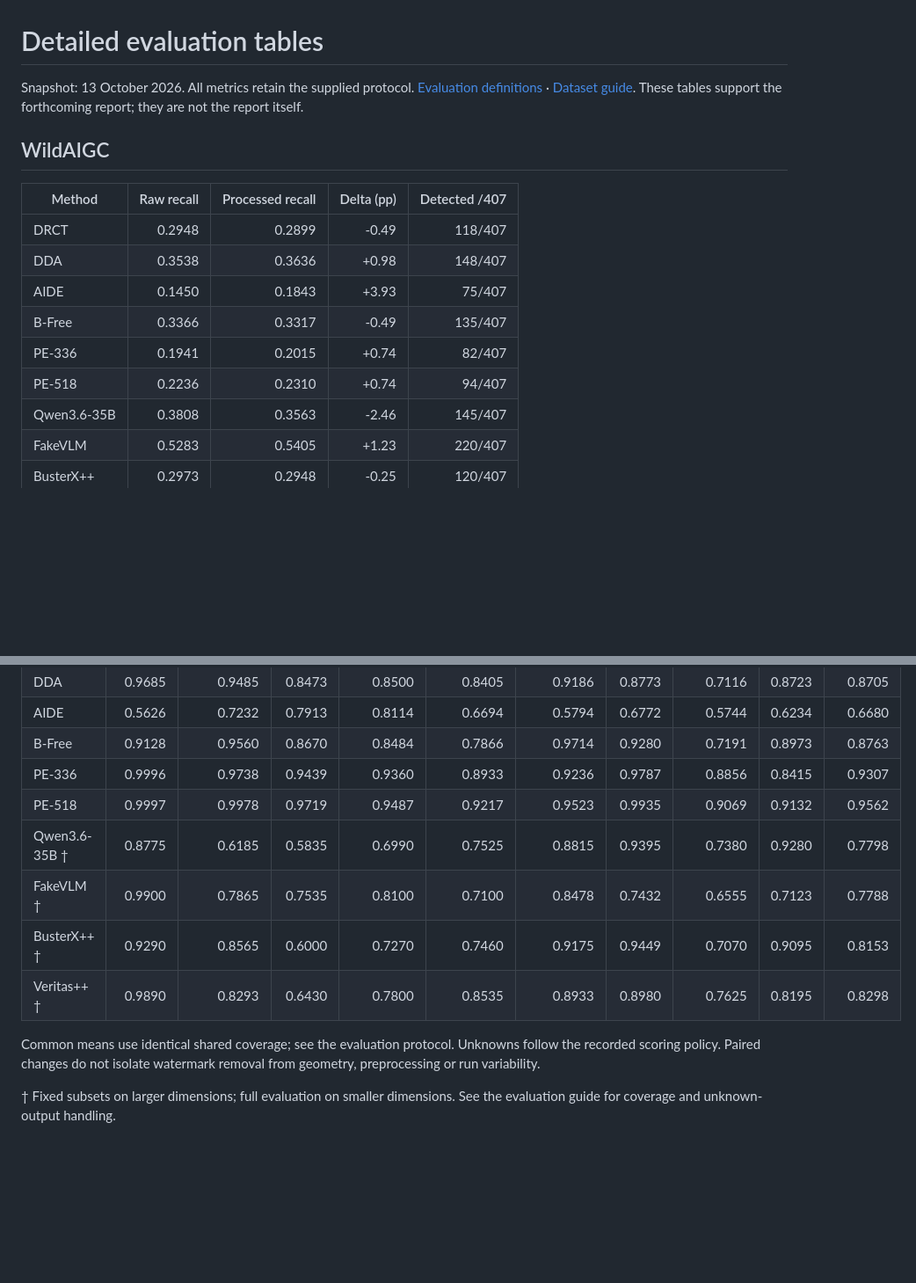
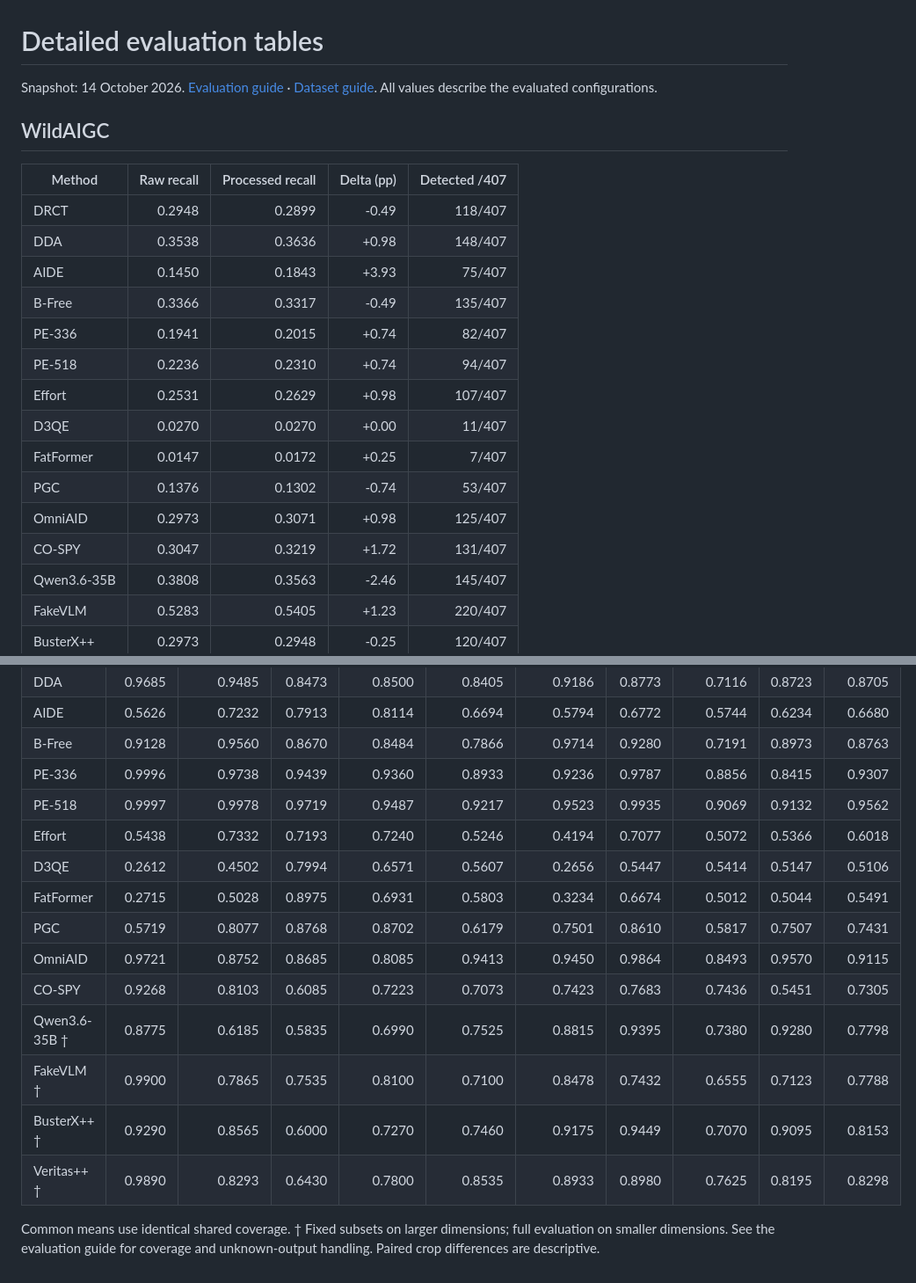
Before and after one commit to YuZijian/WildAIGC-Bench, a Markdown page: docs/detailed-results.md, 2 parts joined by grey strips. Shown at 88% size. GitHub-like rendering; blank space fills up the shorter version.

Commit message:
Add six classification detectors and refresh benchmark tables and comparison charts

```diff
--- a/docs/detailed-results.md
+++ b/docs/detailed-results.md
@@ -1,7 +1,6 @@
 # Detailed evaluation tables
 
-Snapshot: 13 October 2026. All metrics retain the supplied protocol. [Evaluation definitions](evaluation.md) · [Dataset guide](dataset.md). These tables support the forthcoming report; they are not the report itself.
-
+Snapshot: 14 October 2026. [Evaluation guide](evaluation.md) · [Dataset guide](dataset.md). All values describe the evaluated configurations.
 
 ## WildAIGC
 
@@ -13,6 +12,12 @@ Snapshot: 13 October 2026. All metrics retain the supplied protocol. [Evaluation
 |B-Free|0.3366|0.3317|-0.49|135/407|
 |PE-336|0.1941|0.2015|+0.74|82/407|
 |PE-518|0.2236|0.2310|+0.74|94/407|
+|Effort|0.2531|0.2629|+0.98|107/407|
+|D3QE|0.0270|0.0270|+0.00|11/407|
+|FatFormer|0.0147|0.0172|+0.25|7/407|
+|PGC|0.1376|0.1302|-0.74|53/407|
+|OmniAID|0.2973|0.3071|+0.98|125/407|
+|CO-SPY|0.3047|0.3219|+1.72|131/407|
 |Qwen3.6-35B|0.3808|0.3563|-2.46|145/407|
 |FakeVLM|0.5283|0.5405|+1.23|220/407|
 |BusterX++|0.2973|0.2948|-0.25|120/407|
@@ -73,11 +96,15 @@ Snapshot: 13 October 2026. All metrics retain the supplied protocol. [Evaluation
 |B-Free|0.9128|0.9560|0.8670|0.8484|0.7866|0.9714|0.9280|0.7191|0.8973|0.8763|
 |PE-336|0.9996|0.9738|0.9439|0.9360|0.8933|0.9236|0.9787|0.8856|0.8415|0.9307|
 |PE-518|0.9997|0.9978|0.9719|0.9487|0.9217|0.9523|0.9935|0.9069|0.9132|0.9562|
+|Effort|0.5438|0.7332|0.7193|0.7240|0.5246|0.4194|0.7077|0.5072|0.5366|0.6018|
+|D3QE|0.2612|0.4502|0.7994|0.6571|0.5607|0.2656|0.5447|0.5414|0.5147|0.5106|
+|FatFormer|0.2715|0.5028|0.8975|0.6931|0.5803|0.3234|0.6674|0.5012|0.5044|0.5491|
+|PGC|0.5719|0.8077|0.8768|0.8702|0.6179|0.7501|0.8610|0.5817|0.7507|0.7431|
+|OmniAID|0.9721|0.8752|0.8685|0.8085|0.9413|0.9450|0.9864|0.8493|0.9570|0.9115|
+|CO-SPY|0.9268|0.8103|0.6085|0.7223|0.7073|0.7423|0.7683|0.7436|0.5451|0.7305|
 |Qwen3.6-35B †|0.8775|0.6185|0.5835|0.6990|0.7525|0.8815|0.9395|0.7380|0.9280|0.7798|
 |FakeVLM †|0.9900|0.7865|0.7535|0.8100|0.7100|0.8478|0.7432|0.6555|0.7123|0.7788|
 |BusterX++ †|0.9290|0.8565|0.6000|0.7270|0.7460|0.9175|0.9449|0.7070|0.9095|0.8153|
 |Veritas++ †|0.9890|0.8293|0.6430|0.7800|0.8535|0.8933|0.8980|0.7625|0.8195|0.8298|
 
-Common means use identical shared coverage; see the evaluation protocol. Unknowns follow the recorded scoring policy. Paired changes do not isolate watermark removal from geometry, preprocessing or run variability.
-
-† Fixed subsets on larger dimensions; full evaluation on smaller dimensions. See the evaluation guide for coverage and unknown-output handling.
+Common means use identical shared coverage. † Fixed subsets on larger dimensions; full evaluation on smaller dimensions. See the evaluation guide for coverage and unknown-output handling. Paired crop differences are descriptive.
```
Also changed, not shown: other parts of docs/detailed-results.md (+18 -0 lines), README.md (+3 -1 lines), docs/evaluation.md (+2 -0 lines), assets/recall_overview.png, 3 other files.
